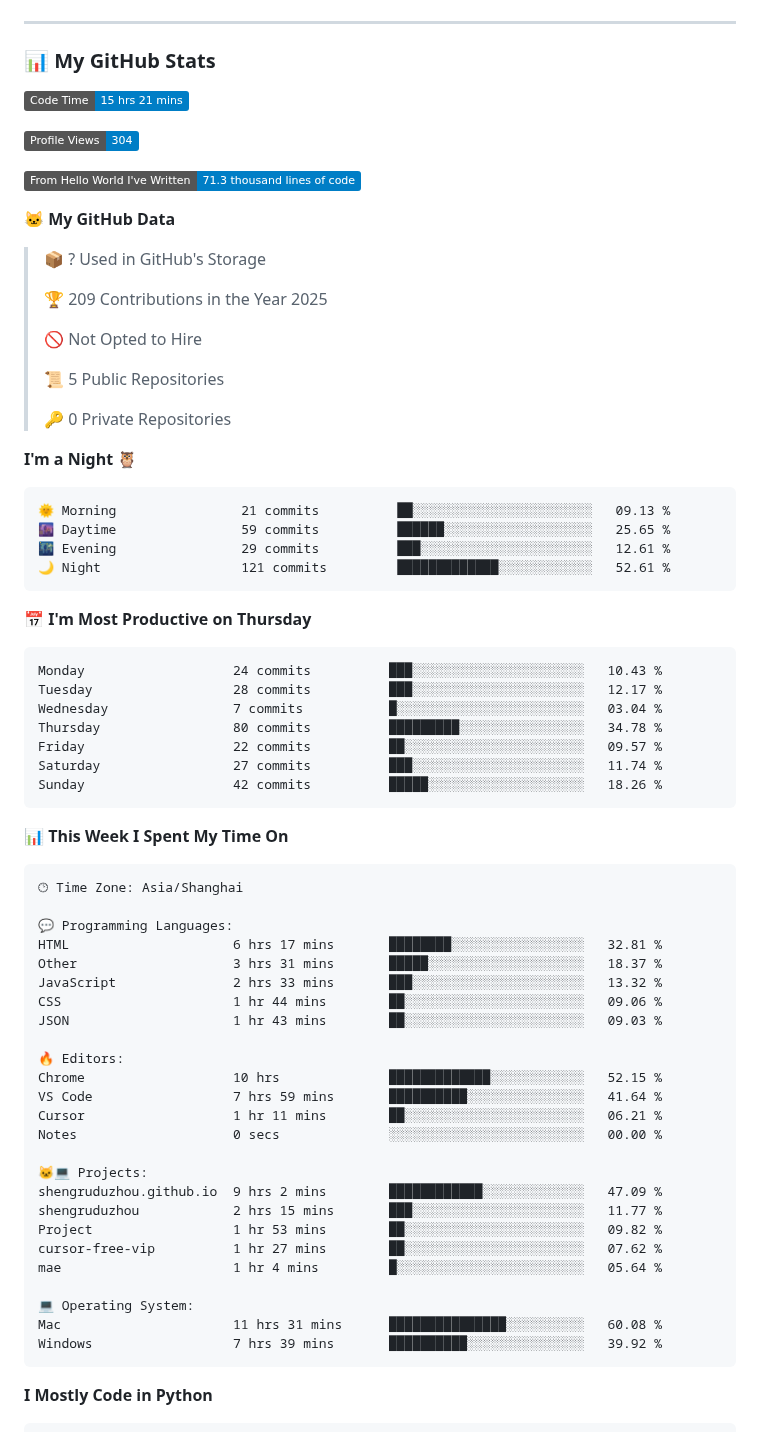
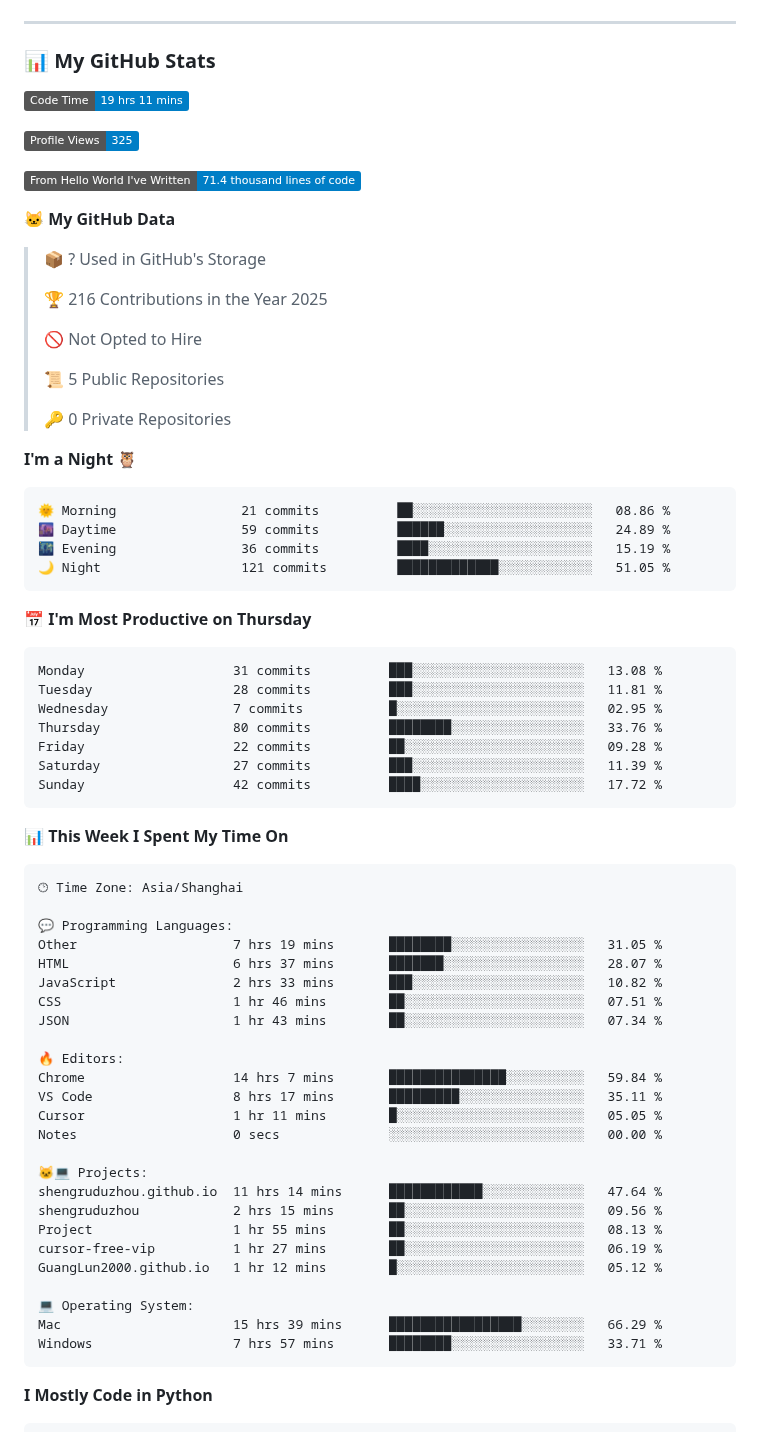
Before and after one commit to shengruduzhou/shengruduzhou, a Markdown page: README.md, the part around one of its changes. GitHub-like rendering; badges without logos.

Commit message:
Updated with Dev Metrics

````diff
--- a/README.md
+++ b/README.md
@@ -28,17 +28,17 @@
 ### 📊 My GitHub Stats
 
 <!--START_SECTION:waka-->
-![Code Time](http://img.shields.io/badge/Code%20Time-15%20hrs%2021%20mins-blue)
+![Code Time](http://img.shields.io/badge/Code%20Time-19%20hrs%2011%20mins-blue)
 
-![Profile Views](http://img.shields.io/badge/Profile%20Views-304-blue)
+![Profile Views](http://img.shields.io/badge/Profile%20Views-325-blue)
 
-![Lines of code](https://img.shields.io/badge/From%20Hello%20World%20I%27ve%20Written-71.3%20thousand%20lines%20of%20code-blue)
+![Lines of code](https://img.shields.io/badge/From%20Hello%20World%20I%27ve%20Written-71.4%20thousand%20lines%20of%20code-blue)
 
 **🐱 My GitHub Data**
 
 > 📦 ? Used in GitHub's Storage
  >
-> 🏆 209 Contributions in the Year 2025
+> 🏆 216 Contributions in the Year 2025
  >
 > 🚫 Not Opted to Hire
  >
@@ -49,21 +49,21 @@
 **I'm a Night 🦉**
 
 ```text
-🌞 Morning                21 commits          ██░░░░░░░░░░░░░░░░░░░░░░░   09.13 %
-🌆 Daytime                59 commits          ██████░░░░░░░░░░░░░░░░░░░   25.65 %
-🌃 Evening                29 commits          ███░░░░░░░░░░░░░░░░░░░░░░   12.61 %
-🌙 Night                  121 commits         █████████████░░░░░░░░░░░░   52.61 %
+🌞 Morning                21 commits          ██░░░░░░░░░░░░░░░░░░░░░░░   08.86 %
+🌆 Daytime                59 commits          ██████░░░░░░░░░░░░░░░░░░░   24.89 %
+🌃 Evening                36 commits          ████░░░░░░░░░░░░░░░░░░░░░   15.19 %
+🌙 Night                  121 commits         █████████████░░░░░░░░░░░░   51.05 %
 ```
 📅 **I'm Most Productive on Thursday**
 
 ```text
-Monday                   24 commits          ███░░░░░░░░░░░░░░░░░░░░░░   10.43 %
-Tuesday                  28 commits          ███░░░░░░░░░░░░░░░░░░░░░░   12.17 %
-Wednesday                7 commits           █░░░░░░░░░░░░░░░░░░░░░░░░   03.04 %
-Thursday                 80 commits          █████████░░░░░░░░░░░░░░░░   34.78 %
-Friday                   22 commits          ██░░░░░░░░░░░░░░░░░░░░░░░   09.57 %
-Saturday                 27 commits          ███░░░░░░░░░░░░░░░░░░░░░░   11.74 %
-Sunday                   42 commits          █████░░░░░░░░░░░░░░░░░░░░   18.26 %
+Monday                   31 commits          ███░░░░░░░░░░░░░░░░░░░░░░   13.08 %
+Tuesday                  28 commits          ███░░░░░░░░░░░░░░░░░░░░░░   11.81 %
+Wednesday                7 commits           █░░░░░░░░░░░░░░░░░░░░░░░░   02.95 %
+Thursday                 80 commits          ████████░░░░░░░░░░░░░░░░░   33.76 %
+Friday                   22 commits          ██░░░░░░░░░░░░░░░░░░░░░░░   09.28 %
+Saturday                 27 commits          ███░░░░░░░░░░░░░░░░░░░░░░   11.39 %
+Sunday                   42 commits          ████░░░░░░░░░░░░░░░░░░░░░   17.72 %
 ```
 
 
@@ -73,28 +73,28 @@ Sunday                   42 commits          █████░░░░░░
 🕑︎ Time Zone: Asia/Shanghai
 
 💬 Programming Languages:
-HTML                     6 hrs 17 mins       ████████░░░░░░░░░░░░░░░░░   32.81 %
-Other                    3 hrs 31 mins       █████░░░░░░░░░░░░░░░░░░░░   18.37 %
-JavaScript               2 hrs 33 mins       ███░░░░░░░░░░░░░░░░░░░░░░   13.32 %
-CSS                      1 hr 44 mins        ██░░░░░░░░░░░░░░░░░░░░░░░   09.06 %
-JSON                     1 hr 43 mins        ██░░░░░░░░░░░░░░░░░░░░░░░   09.03 %
+Other                    7 hrs 19 mins       ████████░░░░░░░░░░░░░░░░░   31.05 %
+HTML                     6 hrs 37 mins       ███████░░░░░░░░░░░░░░░░░░   28.07 %
+JavaScript               2 hrs 33 mins       ███░░░░░░░░░░░░░░░░░░░░░░   10.82 %
+CSS                      1 hr 46 mins        ██░░░░░░░░░░░░░░░░░░░░░░░   07.51 %
+JSON                     1 hr 43 mins        ██░░░░░░░░░░░░░░░░░░░░░░░   07.34 %
 
 🔥 Editors:
-Chrome                   10 hrs              █████████████░░░░░░░░░░░░   52.15 %
-VS Code                  7 hrs 59 mins       ██████████░░░░░░░░░░░░░░░   41.64 %
-Cursor                   1 hr 11 mins        ██░░░░░░░░░░░░░░░░░░░░░░░   06.21 %
+Chrome                   14 hrs 7 mins       ███████████████░░░░░░░░░░   59.84 %
+VS Code                  8 hrs 17 mins       █████████░░░░░░░░░░░░░░░░   35.11 %
+Cursor                   1 hr 11 mins        █░░░░░░░░░░░░░░░░░░░░░░░░   05.05 %
 Notes                    0 secs              ░░░░░░░░░░░░░░░░░░░░░░░░░   00.00 %
 
 🐱‍💻 Projects:
-shengruduzhou.github.io  9 hrs 2 mins        ████████████░░░░░░░░░░░░░   47.09 %
-shengruduzhou            2 hrs 15 mins       ███░░░░░░░░░░░░░░░░░░░░░░   11.77 %
-Project                  1 hr 53 mins        ██░░░░░░░░░░░░░░░░░░░░░░░   09.82 %
-cursor-free-vip          1 hr 27 mins        ██░░░░░░░░░░░░░░░░░░░░░░░   07.62 %
-mae                      1 hr 4 mins         █░░░░░░░░░░░░░░░░░░░░░░░░   05.64 %
+shengruduzhou.github.io  11 hrs 14 mins      ████████████░░░░░░░░░░░░░   47.64 %
+shengruduzhou            2 hrs 15 mins       ██░░░░░░░░░░░░░░░░░░░░░░░   09.56 %
+Project                  1 hr 55 mins        ██░░░░░░░░░░░░░░░░░░░░░░░   08.13 %
+cursor-free-vip          1 hr 27 mins        ██░░░░░░░░░░░░░░░░░░░░░░░   06.19 %
+GuangLun2000.github.io   1 hr 12 mins        █░░░░░░░░░░░░░░░░░░░░░░░░   05.12 %
 
 💻 Operating System:
-Mac                      11 hrs 31 mins      ███████████████░░░░░░░░░░   60.08 %
-Windows                  7 hrs 39 mins       ██████████░░░░░░░░░░░░░░░   39.92 %
+Mac                      15 hrs 39 mins      █████████████████░░░░░░░░   66.29 %
+Windows                  7 hrs 57 mins       ████████░░░░░░░░░░░░░░░░░   33.71 %
 ```
 
 **I Mostly Code in Python**
````
Also changed, not shown: other parts of README.md (+1 -1 lines), assets/bar_graph.png.
